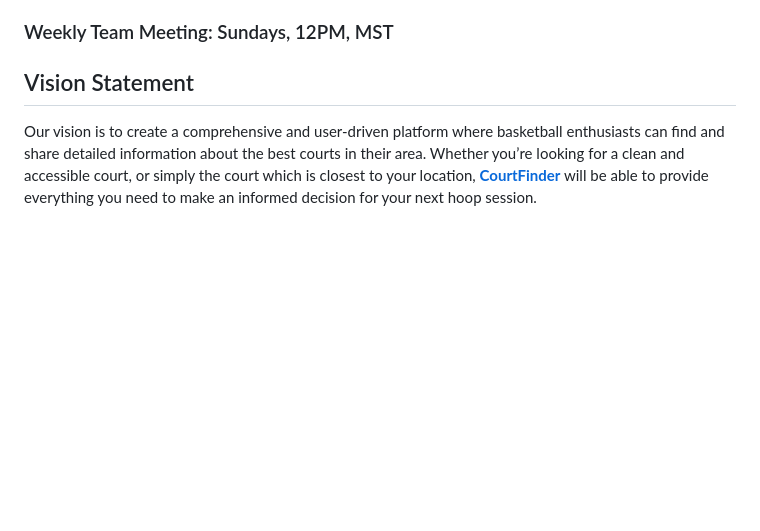
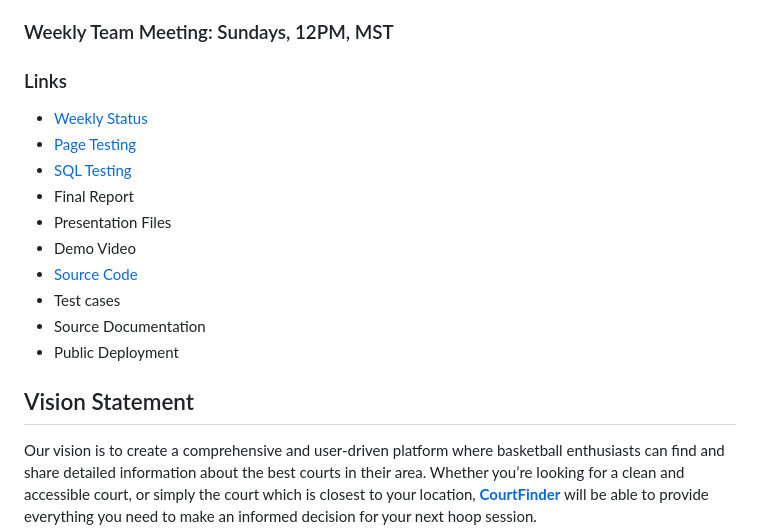
Before and after one commit to KatieWoe/bbcourts, a Markdown page: README.md, the part around the change. GitHub-like rendering; blank space fills up the shorter version.

Commit message:
Update README.md with links

```diff
--- a/README.md
+++ b/README.md
@@ -17,6 +17,18 @@
 - Jonathan Hu (jjjohnywaffles, [johu5262@colorado.edu](mailto:johu5262@colorado.edu))
 
 ### Weekly Team Meeting: Sundays, 12PM, MST
+
+### Links
+- [Weekly Status](research/docs/WEEKLY_STATUS.md)
+- [Page Testing](research/docs/PAGE_TESTING.md)
+- [SQL Testing](research/docs/SQL_TESTING.md)
+- Final Report
+- Presentation Files
+- Demo Video
+- [Source Code](project/app)
+- Test cases
+- Source Documentation
+- Public Deployment
 
 ## Vision Statement
 Our vision is to create a comprehensive and user-driven platform where basketball enthusiasts can find and share detailed information about the best courts in their area. Whether you’re looking for a clean and accessible court, or simply the court which is closest to your location, **[CourtFinder](https://github.com/KatieWoe/bbcourts)** will be able to provide everything you need to make an informed decision for your next hoop session.
```
